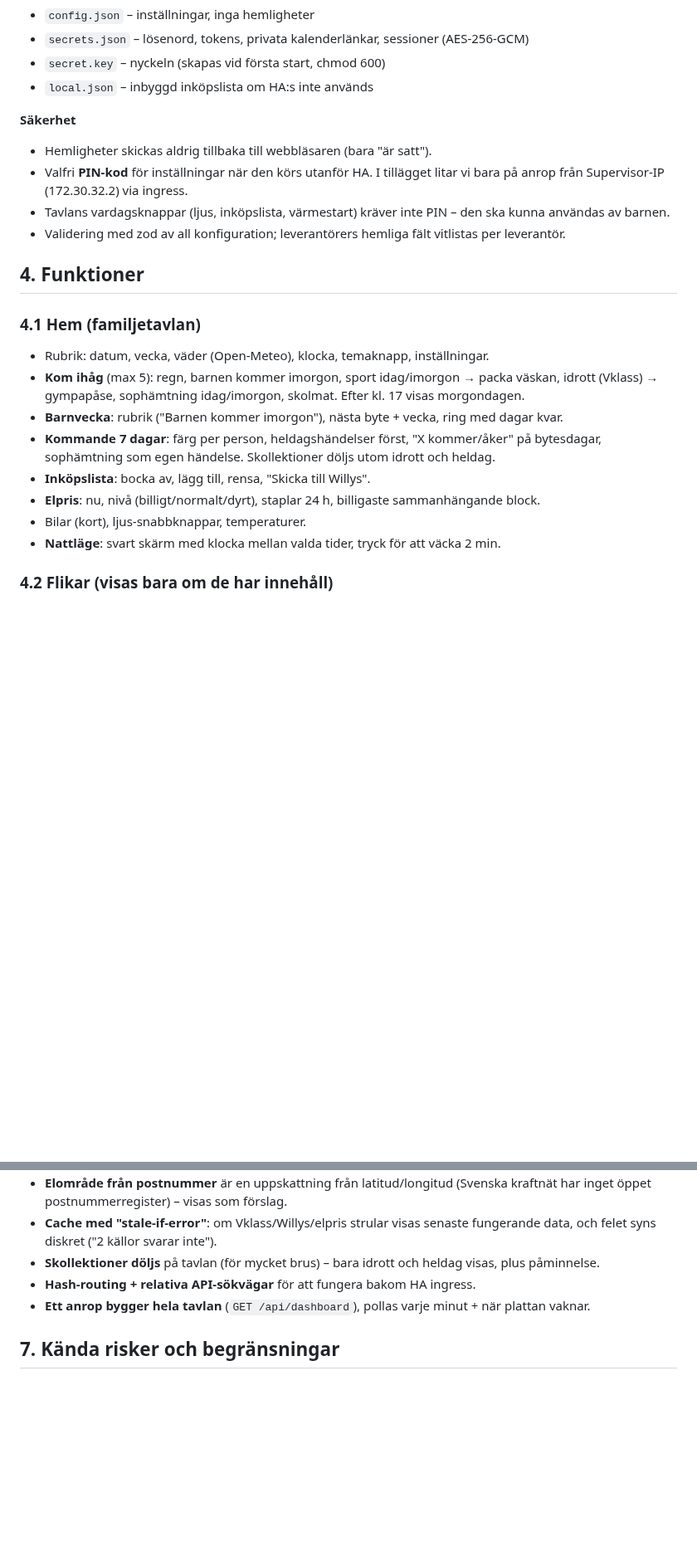
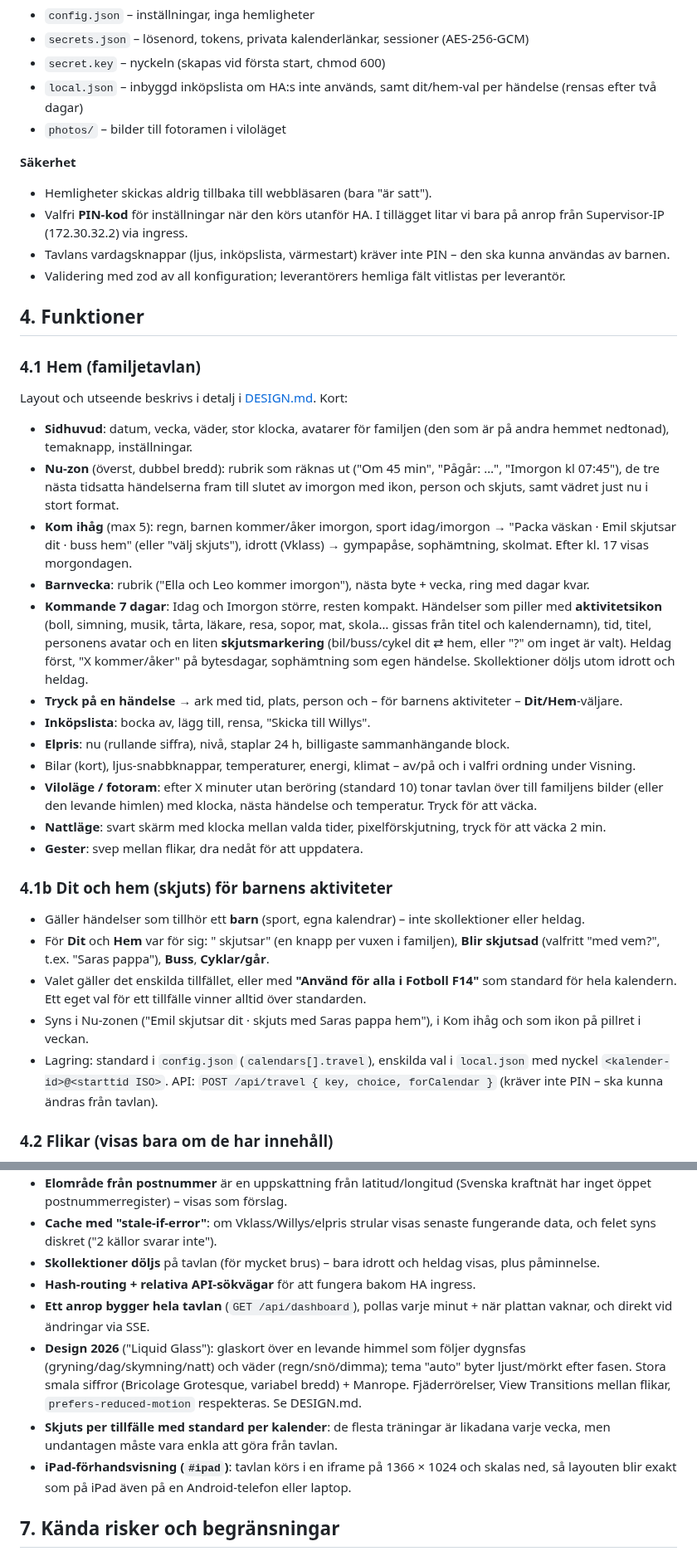
Before and after one commit to JerryOlssonEmanuelsson/familjetavla, a Markdown page: docs/PROJEKT.md, 2 parts joined by grey strips. Shown at 83% size. Drawn GitHub-style; blank space fills up the shorter version.

```diff
--- a/docs/PROJEKT.md
+++ b/docs/PROJEKT.md
@@ -68,7 +72,8 @@ Inspiration: Skylight/Cozyla/DAKboard (färdiga familjeskärmar), OneHub Family
 - `config.json` – inställningar, inga hemligheter
 - `secrets.json` – lösenord, tokens, privata kalenderlänkar, sessioner (AES-256-GCM)
 - `secret.key` – nyckeln (skapas vid första start, chmod 600)
-- `local.json` – inbyggd inköpslista om HA:s inte används
+- `local.json` – inbyggd inköpslista om HA:s inte används, samt dit/hem-val per händelse (rensas efter två dagar)
+- `photos/` – bilder till fotoramen i viloläget
 
 **Säkerhet**
 - Hemligheter skickas aldrig tillbaka till webbläsaren (bara "är satt").
@@ -79,14 +84,27 @@ Inspiration: Skylight/Cozyla/DAKboard (färdiga familjeskärmar), OneHub Family
 ## 4. Funktioner
 
 ### 4.1 Hem (familjetavlan)
-- Rubrik: datum, vecka, väder (Open-Meteo), klocka, temaknapp, inställningar.
-- **Kom ihåg** (max 5): regn, barnen kommer imorgon, sport idag/imorgon → packa väskan, idrott (Vklass) → gympapåse, sophämtning idag/imorgon, skolmat. Efter kl. 17 visas morgondagen.
-- **Barnvecka**: rubrik ("Barnen kommer imorgon"), nästa byte + vecka, ring med dagar kvar.
-- **Kommande 7 dagar**: färg per person, heldagshändelser först, "X kommer/åker" på bytesdagar, sophämtning som egen händelse. Skollektioner döljs utom idrott och heldag.
+Layout och utseende beskrivs i detalj i [DESIGN.md](DESIGN.md). Kort:
+
+- **Sidhuvud**: datum, vecka, väder, stor klocka, avatarer för familjen (den som är på andra hemmet nedtonad), temaknapp, inställningar.
+- **Nu-zon** (överst, dubbel bredd): rubrik som räknas ut ("Om 45 min", "Pågår: …", "Imorgon kl 07:45"), de tre nästa tidsatta händelserna fram till slutet av imorgon med ikon, person och skjuts, samt vädret just nu i stort format.
+- **Kom ihåg** (max 5): regn, barnen kommer/åker imorgon, sport idag/imorgon → "Packa väskan · Emil skjutsar dit · buss hem" (eller "välj skjuts"), idrott (Vklass) → gympapåse, sophämtning, skolmat. Efter kl. 17 visas morgondagen.
+- **Barnvecka**: rubrik ("Ella och Leo kommer imorgon"), nästa byte + vecka, ring med dagar kvar.
+- **Kommande 7 dagar**: Idag och Imorgon större, resten kompakt. Händelser som piller med **aktivitetsikon** (boll, simning, musik, tårta, läkare, resa, sopor, mat, skola… gissas från titel och kalendernamn), tid, titel, personens avatar och en liten **skjutsmarkering** (bil/buss/cykel dit ⇄ hem, eller "?" om inget är valt). Heldag först, "X kommer/åker" på bytesdagar, sophämtning som egen händelse. Skollektioner döljs utom idrott och heldag.
+- **Tryck på en händelse** → ark med tid, plats, person och – för barnens aktiviteter – **Dit/Hem**-väljare.
 - **Inköpslista**: bocka av, lägg till, rensa, "Skicka till Willys".
-- **Elpris**: nu, nivå (billigt/normalt/dyrt), staplar 24 h, billigaste sammanhängande block.
-- Bilar (kort), ljus-snabbknappar, temperaturer.
-- **Nattläge**: svart skärm med klocka mellan valda tider, tryck för att väcka 2 min.
+- **Elpris**: nu (rullande siffra), nivå, staplar 24 h, billigaste sammanhängande block.
+- Bilar (kort), ljus-snabbknappar, temperaturer, energi, klimat – av/på och i valfri ordning under Visning.
+- **Viloläge / fotoram**: efter X minuter utan beröring (standard 10) tonar tavlan över till familjens bilder (eller den levande himlen) med klocka, nästa händelse och temperatur. Tryck för att väcka.
+- **Nattläge**: svart skärm med klocka mellan valda tider, pixelförskjutning, tryck för att väcka 2 min.
+- **Gester**: svep mellan flikar, dra nedåt för att uppdatera.
+
+### 4.1b Dit och hem (skjuts) för barnens aktiviteter
+- Gäller händelser som tillhör ett **barn** (sport, egna kalendrar) – inte skollektioner eller heldag.
+- För **Dit** och **Hem** var för sig: "<vuxen> skjutsar" (en knapp per vuxen i familjen), **Blir skjutsad** (valfritt "med vem?", t.ex. "Saras pappa"), **Buss**, **Cyklar/går**.
+- Valet gäller det enskilda tillfället, eller med **"Använd för alla i Fotboll F14"** som standard för hela kalendern. Ett eget val för ett tillfälle vinner alltid över standarden.
+- Syns i Nu-zonen ("Emil skjutsar dit · skjuts med Saras pappa hem"), i Kom ihåg och som ikon på pillret i veckan.
+- Lagring: standard i `config.json` (`calendars[].travel`), enskilda val i `local.json` med nyckel `<kalender-id>@<starttid ISO>`. API: `POST /api/travel { key, choice, forCalendar }` (kräver inte PIN – ska kunna ändras från tavlan).
 
 ### 4.2 Flikar (visas bara om de har innehåll)
 - **Bil**: per bil batteriring, räckvidd, hemma/borta, laddar, "data X h gammal". **Alla data**: hela bilens HA-enhet grupperad (Batteri & laddning, Klimat, Körning & däck, Lås & luckor, Plats, System, Övrigt), ✓ färskt / ⚠ otillgängligt eller äldre än 12 h. Bilens egna knappar (Blinka, Tuta, Uppdatera, Starta laddning) blir tryckbara. **Starta värme nu** + **schema per veckodag**.
@@ -138,7 +156,10 @@ Kalenderkällor (Google/iCloud/laget.se/SportAdmin/Outlook/ICS/HA) är en egen,
 - **Cache med "stale-if-error"**: om Vklass/Willys/elpris strular visas senaste fungerande data, och felet syns diskret ("2 källor svarar inte").
 - **Skollektioner döljs** på tavlan (för mycket brus) – bara idrott och heldag visas, plus påminnelse.
 - **Hash-routing + relativa API-sökvägar** för att fungera bakom HA ingress.
-- **Ett anrop bygger hela tavlan** (`GET /api/dashboard`), pollas varje minut + när plattan vaknar.
+- **Ett anrop bygger hela tavlan** (`GET /api/dashboard`), pollas varje minut + när plattan vaknar, och direkt vid ändringar via SSE.
+- **Design 2026** ("Liquid Glass"): glaskort över en levande himmel som följer dygnsfas (gryning/dag/skymning/natt) och väder (regn/snö/dimma); tema "auto" byter ljust/mörkt efter fasen. Stora smala siffror (Bricolage Grotesque, variabel bredd) + Manrope. Fjäderrörelser, View Transitions mellan flikar, `prefers-reduced-motion` respekteras. Se DESIGN.md.
+- **Skjuts per tillfälle med standard per kalender**: de flesta träningar är likadana varje vecka, men undantagen måste vara enkla att göra från tavlan.
+- **iPad-förhandsvisning (`#ipad`)**: tavlan körs i en iframe på 1366 × 1024 och skalas ned, så layouten blir exakt som på iPad även på en Android-telefon eller laptop.
 
 ## 7. Kända risker och begränsningar
 
```
Also changed, not shown: other parts of docs/PROJEKT.md (+20 -6 lines), README.md (+1 -1 lines), docs/screenshots/home-dark.png, docs/screenshots/skjuts.png (added), 14 other files.
